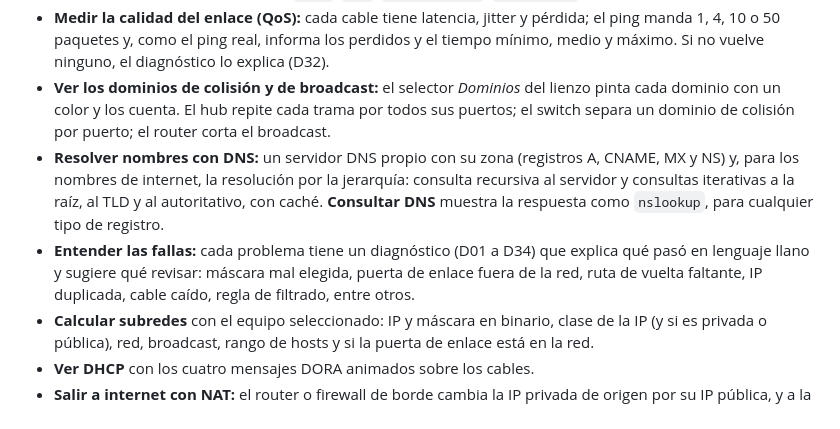
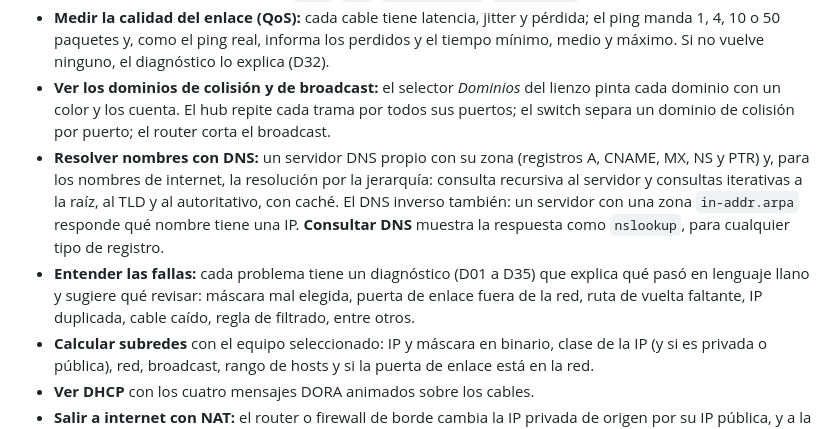
Before and after one commit to fhleonardi/openredlab, a Markdown page: README.md, the part around the change. GitHub-like rendering.

Commit message:
README: DNS inverso (PTR) y diagnósticos hasta D35
Co-Authored-By: Claude Sonnet 5 <noreply@anthropic.com>

```diff
--- a/README.md
+++ b/README.md
@@ -25,8 +25,8 @@ No hace falta instalar nada: es un único archivo HTML, sin dependencias y sin c
 - **Capturar el tráfico como Wireshark:** la pestaña *Captura* registra lo que pasa por un cable (o por todos) mientras hacés pings, consultas DNS y conexiones: número, origen, destino, protocolo e info, el detalle por capas de cada paquete y un filtro (`icmp`, `dns`, `tcp.port==80`, `ip.addr==…`).
 - **Medir la calidad del enlace (QoS):** cada cable tiene latencia, jitter y pérdida; el ping manda 1, 4, 10 o 50 paquetes y, como el ping real, informa los perdidos y el tiempo mínimo, medio y máximo. Si no vuelve ninguno, el diagnóstico lo explica (D32).
 - **Ver los dominios de colisión y de broadcast:** el selector *Dominios* del lienzo pinta cada dominio con un color y los cuenta. El hub repite cada trama por todos sus puertos; el switch separa un dominio de colisión por puerto; el router corta el broadcast.
-- **Resolver nombres con DNS:** un servidor DNS propio con su zona (registros A, CNAME, MX y NS) y, para los nombres de internet, la resolución por la jerarquía: consulta recursiva al servidor y consultas iterativas a la raíz, al TLD y al autoritativo, con caché. **Consultar DNS** muestra la respuesta como `nslookup`, para cualquier tipo de registro.
-- **Entender las fallas:** cada problema tiene un diagnóstico (D01 a D34) que explica qué pasó en lenguaje llano y sugiere qué revisar: máscara mal elegida, puerta de enlace fuera de la red, ruta de vuelta faltante, IP duplicada, cable caído, regla de filtrado, entre otros.
+- **Resolver nombres con DNS:** un servidor DNS propio con su zona (registros A, CNAME, MX, NS y PTR) y, para los nombres de internet, la resolución por la jerarquía: consulta recursiva al servidor y consultas iterativas a la raíz, al TLD y al autoritativo, con caché. El DNS inverso también: un servidor con una zona `in-addr.arpa` responde qué nombre tiene una IP. **Consultar DNS** muestra la respuesta como `nslookup`, para cualquier tipo de registro.
+- **Entender las fallas:** cada problema tiene un diagnóstico (D01 a D35) que explica qué pasó en lenguaje llano y sugiere qué revisar: máscara mal elegida, puerta de enlace fuera de la red, ruta de vuelta faltante, IP duplicada, cable caído, regla de filtrado, entre otros.
 - **Calcular subredes** con el equipo seleccionado: IP y máscara en binario, clase de la IP (y si es privada o pública), red, broadcast, rango de hosts y si la puerta de enlace está en la red.
 - **Ver DHCP** con los cuatro mensajes DORA animados sobre los cables.
 - **Salir a internet con NAT:** el router o firewall de borde cambia la IP privada de origen por su IP pública, y a la respuesta la traduce de vuelta; se ve en el recorrido y en las tramas. Sin NAT, el pedido llega pero la respuesta no vuelve, y el simulador lo explica (D28).
```
